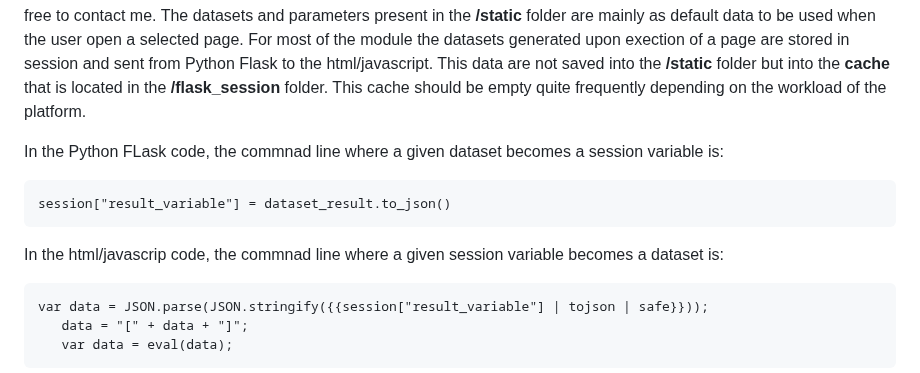
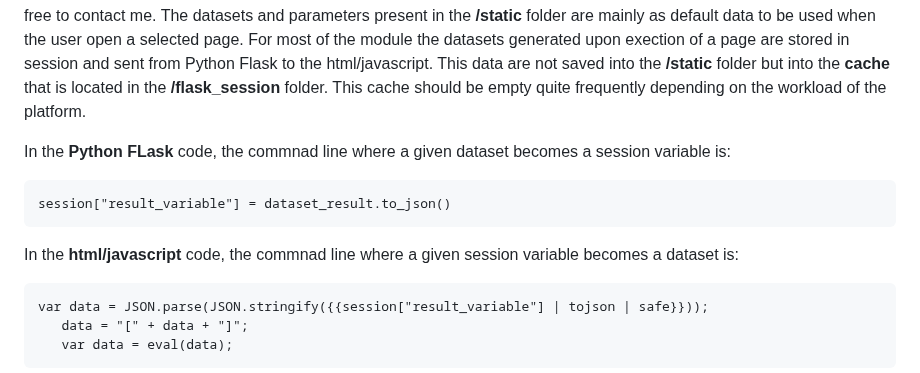
Before and after one commit to karafede/PRIORITY, a Markdown page: README.md, the part around the change. GitHub-like rendering.

````diff
--- a/README.md
+++ b/README.md
@@ -48,12 +48,12 @@ Most of parameters and datasets stored in the format of .csv files, .geojson fil
 At the first installation, the datasets supporting the visualization are generated upon execution of tyhe engine behind the page after setting the initial paramenters. For instance, in the Provate Module, upon setting of the *range of days, trip indicator, type of data*, and *type of staypoints*, the execution of the page only starts after selecting the **Hour range**. Default parameters and datasets (in the format of .csv, .txt and .geojson file) are loaded from the **/static** folder that you can download from this repository. If you have any problem finding or generating a dataset, or something missing, please feel free to contact me.
 The datasets and parameters present in the **/static** folder are mainly as default data to be used when the user open a selected page. For most of the module the datasets generated upon exection of a page are stored in session and sent from Python Flask to the html/javascript. This data are not saved into the **/static** folder but into the **cache** that is located in the **/flask_session** folder. This cache should be empty quite frequently depending on the workload of the platform.
 
-In the Python FLask code, the commnad line where a given dataset becomes a session variable is:
+In the **Python FLask** code, the commnad line where a given dataset becomes a session variable is:
 ```
 session["result_variable"] = dataset_result.to_json()
 ```
 
-In the html/javascrip code, the commnad line where a given session variable becomes a dataset is:
+In the **html/javascript** code, the commnad line where a given session variable becomes a dataset is:
 ```
 var data = JSON.parse(JSON.stringify({{session["result_variable"] | tojson | safe}}));
    data = "[" + data + "]";
````
